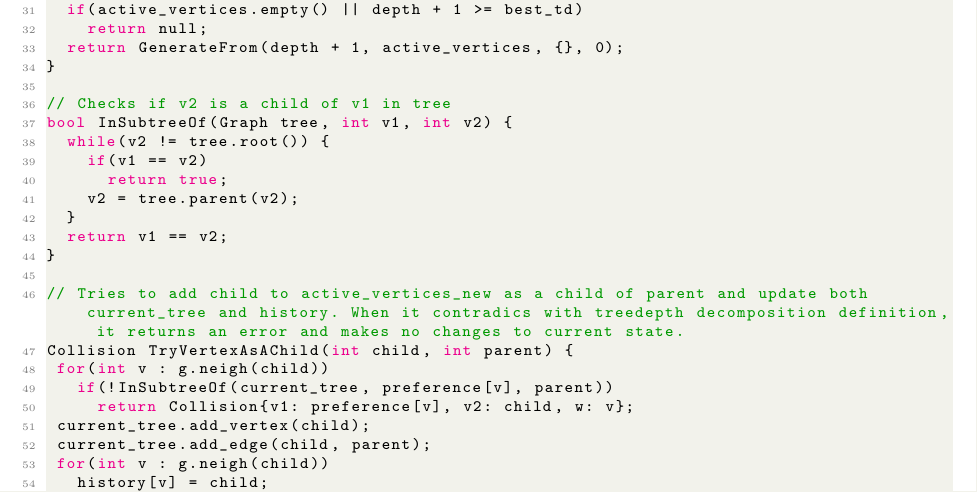
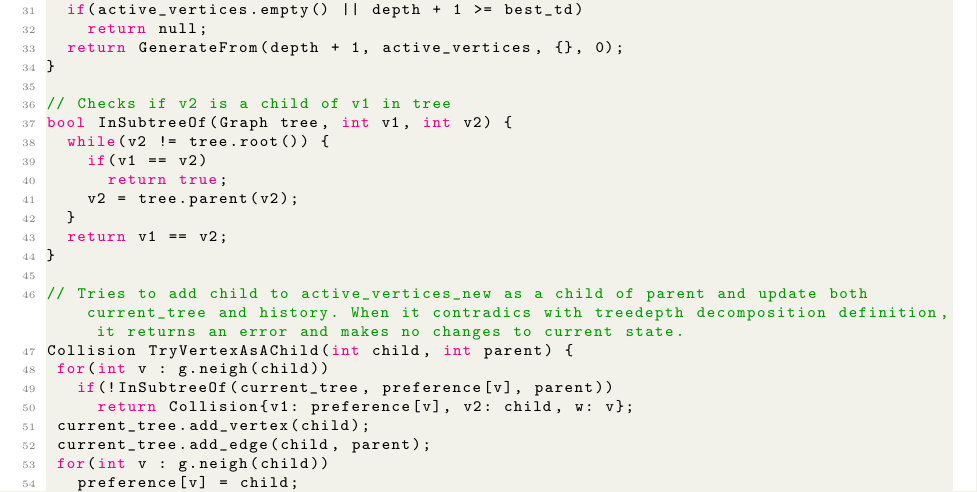
Before and after one commit to Zackere/GiSBDW, a LaTeX document (docs/introductory_documentation/main.tex, which reads docs/introductory_documentation/our_approach/main.tex): part of page 9 of 13, cut so that both start at the same text. Compiled offline with pdfLaTeX.

Commit message:
fixup! My TryVertexAsAChild implementation proposal

```diff
--- a/docs/introductory_documentation/our_approach/main.tex
+++ b/docs/introductory_documentation/our_approach/main.tex
@@ -190,8 +190,8 @@ Collision TryVertexAsAChild(int child, int parent) {
  current_tree.add_vertex(child);
  current_tree.add_edge(child, parent);
  for(int v : g.neigh(child))
-   history[v] = child;
- history[child] = Taken;
+   preference[v] = child;
+ preference[child] = Taken;
  return null;
 }
 
```
